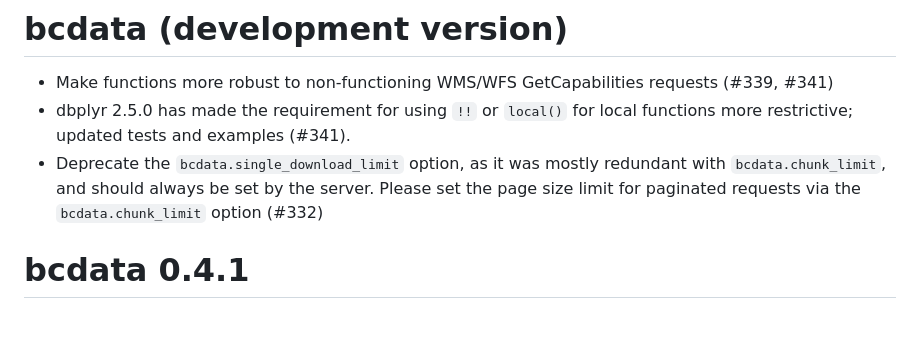
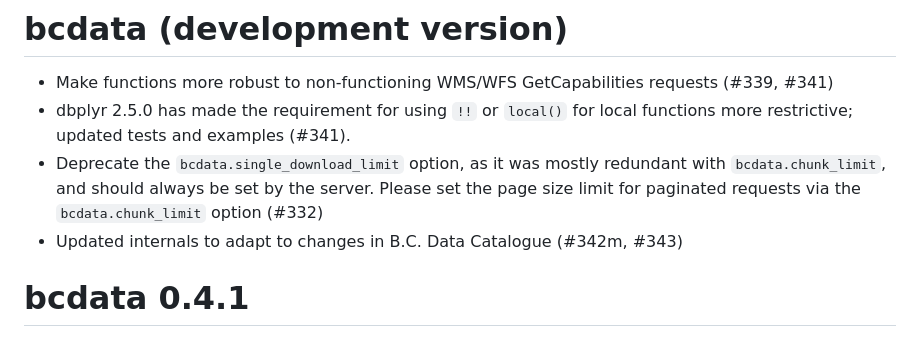
Before and after one commit to bcgov/bcdata, a Markdown page: NEWS.md, the part around the change. Rendered like a GitHub page.

Commit message:
Update NEWS

```diff
--- a/NEWS.md
+++ b/NEWS.md
@@ -5,6 +5,7 @@
   `local()` for local functions more restrictive; updated tests
   and examples (#341).
 * Deprecate the `bcdata.single_download_limit` option, as it was mostly redundant with `bcdata.chunk_limit`, and should always be set by the server. Please set the page size limit for paginated requests via the `bcdata.chunk_limit` option (#332)
+* Updated internals to adapt to changes in B.C. Data Catalogue (#342m, #343)
 
 # bcdata 0.4.1
 
```
